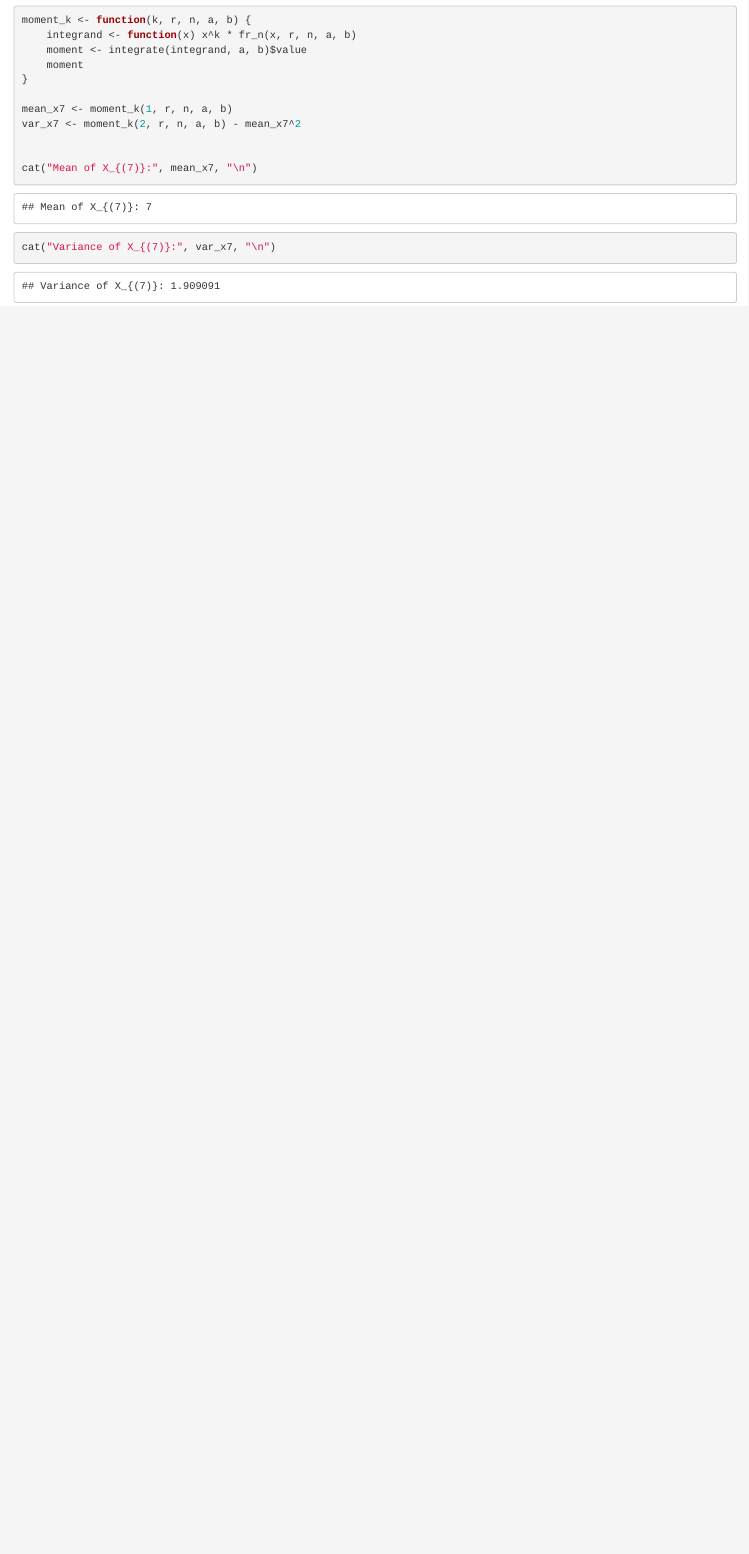
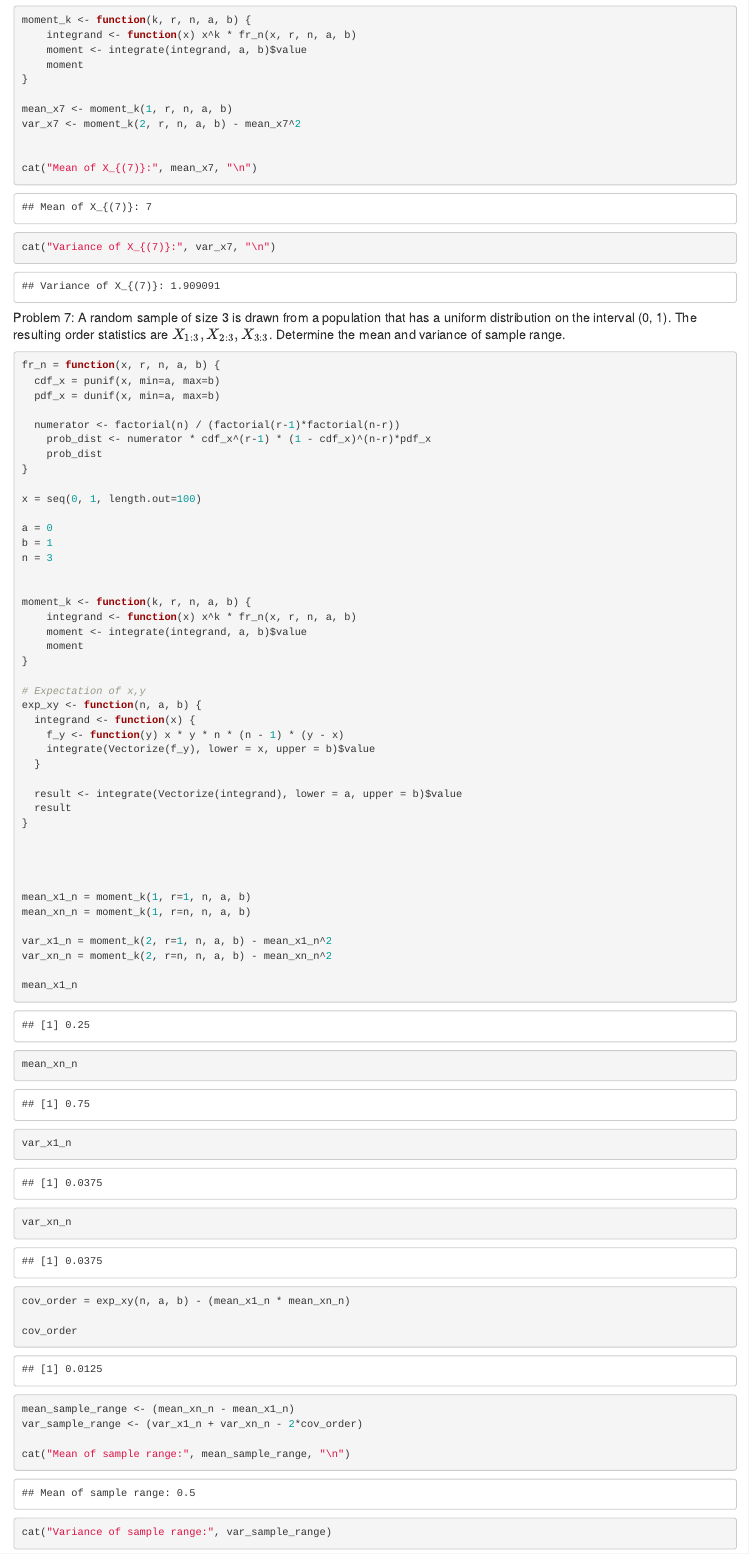
Before and after one commit to ashikeelahi3/class_projects_2h, an R Markdown document (distribution_and_order_statistics.Rmd): the page in a window 1100 px wide, from 9760 px down. Rendered offline with R 4.5, knitr and Pandoc, with nearby package versions.

Commit message:
Adding mean and variance of sample range

````diff
--- a/distribution_and_order_statistics.Rmd
+++ b/distribution_and_order_statistics.Rmd
@@ -312,3 +312,66 @@ var_x7 <- moment_k(2, r, n, a, b) - mean_x7^2
 
 cat("Mean of X_{(7)}:", mean_x7, "\n")
 cat("Variance of X_{(7)}:", var_x7, "\n")
+```
+
+##### Problem 7: A random sample of size 3 is drawn from a population that has a uniform distribution on the interval (0, 1). The resulting order statistics are $X_{1:3}, X_{2:3}, X_{3:3}$. Determine the mean and variance of sample range.
+
+```{r}
+fr_n = function(x, r, n, a, b) {
+  cdf_x = punif(x, min=a, max=b)
+  pdf_x = dunif(x, min=a, max=b)
+
+  numerator <- factorial(n) / (factorial(r-1)*factorial(n-r))
+    prob_dist <- numerator * cdf_x^(r-1) * (1 - cdf_x)^(n-r)*pdf_x
+    prob_dist
+}
+
+x = seq(0, 1, length.out=100)
+
+a = 0
+b = 1
+n = 3
+
+
+moment_k <- function(k, r, n, a, b) {
+    integrand <- function(x) x^k * fr_n(x, r, n, a, b)
+    moment <- integrate(integrand, a, b)$value
+    moment
+}
+
+# Expectation of x,y
+exp_xy <- function(n, a, b) {
+  integrand <- function(x) {
+    f_y <- function(y) x * y * n * (n - 1) * (y - x)
+    integrate(Vectorize(f_y), lower = x, upper = b)$value
+  }
+
+  result <- integrate(Vectorize(integrand), lower = a, upper = b)$value
+  result
+}
+
+
+
+
+mean_x1_n = moment_k(1, r=1, n, a, b)
+mean_xn_n = moment_k(1, r=n, n, a, b)
+
+var_x1_n = moment_k(2, r=1, n, a, b) - mean_x1_n^2
+var_xn_n = moment_k(2, r=n, n, a, b) - mean_xn_n^2
+
+mean_x1_n
+mean_xn_n
+
+var_x1_n
+var_xn_n
+
+cov_order = exp_xy(n, a, b) - (mean_x1_n * mean_xn_n)
+
+cov_order
+
+mean_sample_range <- (mean_xn_n - mean_x1_n)
+var_sample_range <- (var_x1_n + var_xn_n - 2*cov_order)
+
+cat("Mean of sample range:", mean_sample_range, "\n")
+cat("Variance of sample range:", var_sample_range)
+```
````
Also changed, not shown: distribution_and_order_statistics.html.
